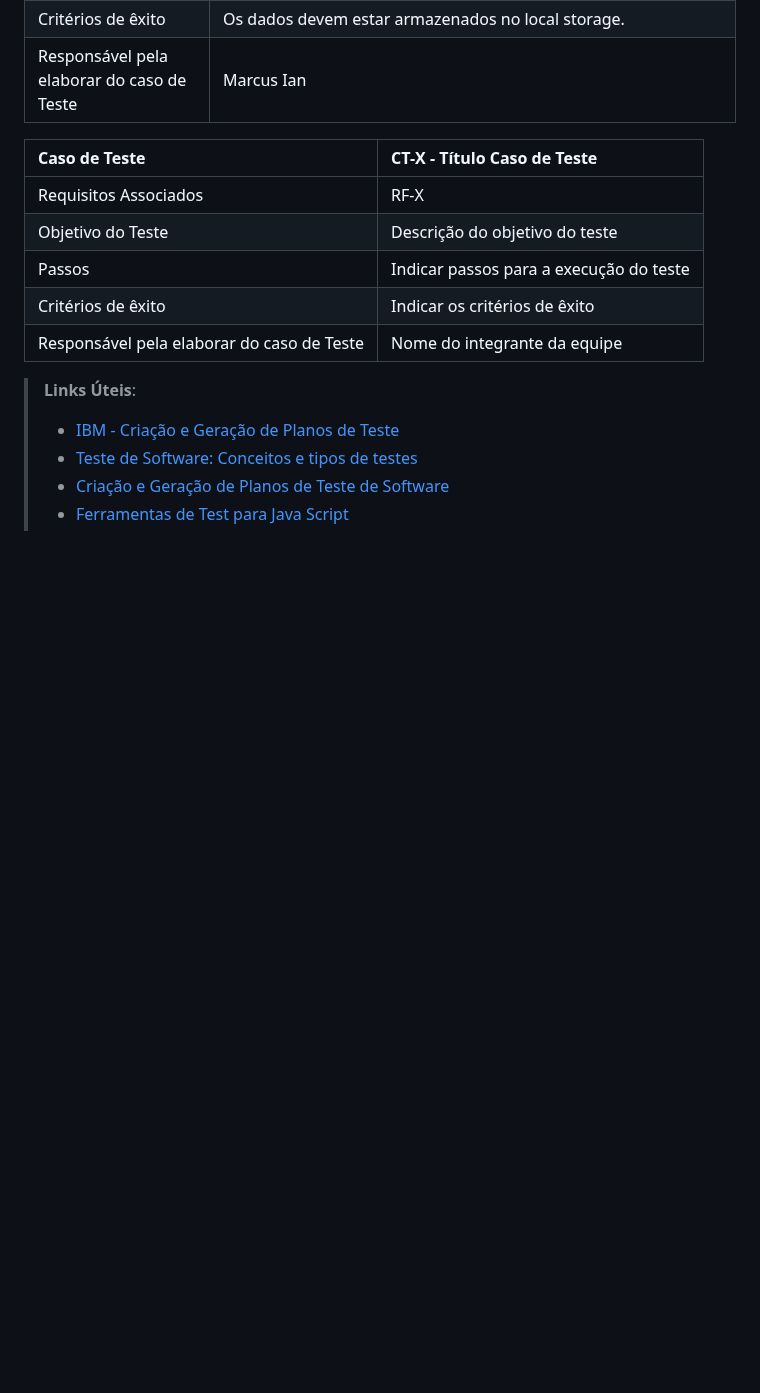
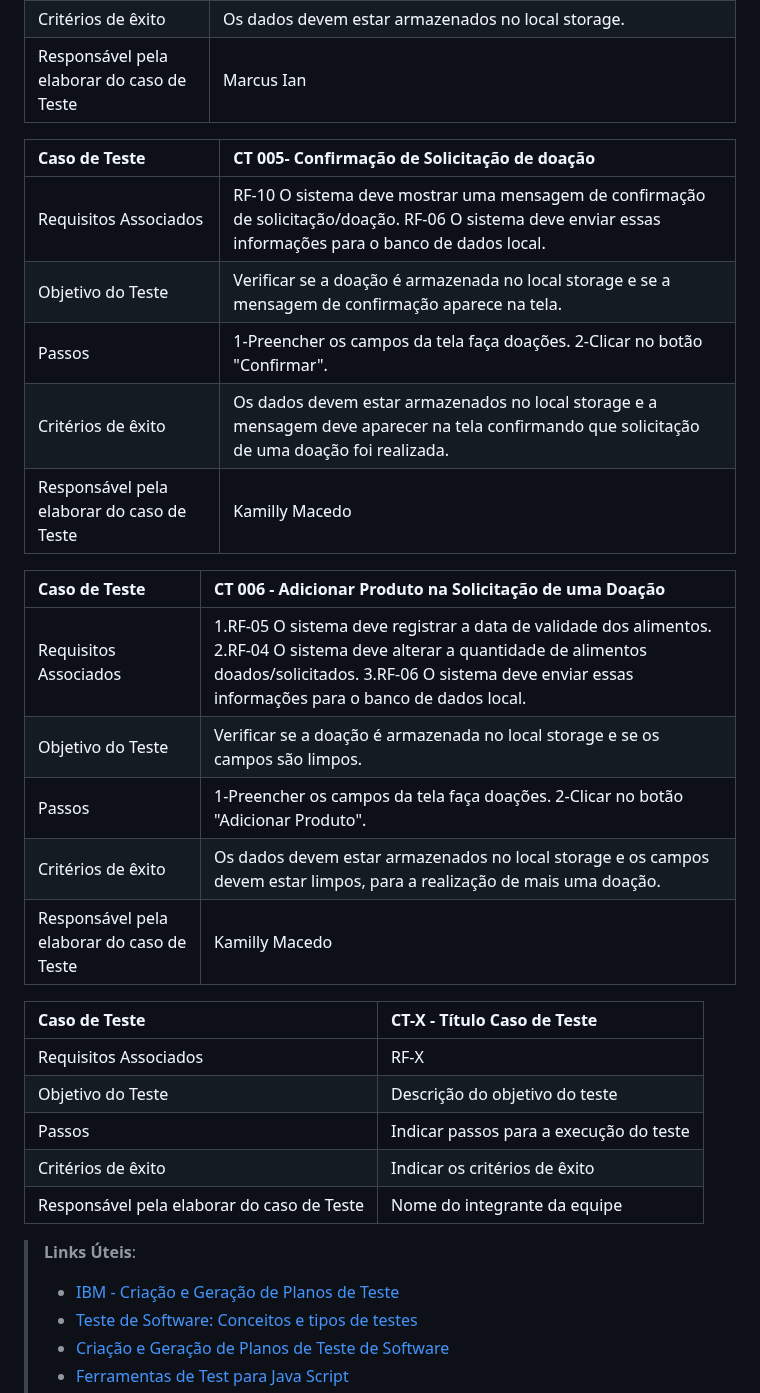
Before and after one commit to ICEI-PUC-Minas-PMV-ADS/pmv-ads-2024-1-e1-proj-web-t7-food-for-all, a Markdown page: documentos/07-Plano de Testes de Software.md, the part around the change. GitHub-like rendering; blank space fills up the shorter version.

```diff
--- a/documentos/07-Plano de Testes de Software.md
+++ b/documentos/07-Plano de Testes de Software.md
@@ -39,6 +39,22 @@ Os testes funcionais a serem realizados na aplicação são descritos a seguir.
 | Critérios de êxito |  Os dados devem estar armazenados no local storage. |
 | Responsável pela elaborar do caso de Teste | Marcus Ian|
 
+|Caso de Teste    | CT 005- Confirmação de Solicitação de doação |
+|:---|:---|
+| Requisitos Associados | RF-10 O sistema deve mostrar uma mensagem de confirmação de solicitação/doação. RF-06	O sistema deve enviar essas informações para o banco de dados local. |
+| Objetivo do Teste | Verificar se a doação é armazenada no local storage e se a mensagem de confirmação aparece na tela. |
+| Passos |  1-Preencher os campos da tela faça doações. 2-Clicar no botão "Confirmar". |
+| Critérios de êxito | Os dados devem estar armazenados no local storage e a mensagem deve aparecer na tela confirmando que solicitação de uma doação foi realizada.  |
+| Responsável pela elaborar do caso de Teste | Kamilly Macedo |
+
+|Caso de Teste    | CT 006 - Adicionar Produto na Solicitação de uma Doação|
+|:---|:---|
+| Requisitos Associados | 1.RF-05	O sistema deve registrar a data de validade dos alimentos. 2.RF-04 O sistema deve alterar a quantidade de alimentos doados/solicitados. 3.RF-06	O sistema deve enviar essas informações para o banco de dados local. |
+| Objetivo do Teste | Verificar se a doação é armazenada no local storage e se os campos são limpos. |
+| Passos | 1-Preencher os campos da tela faça doações. 2-Clicar no botão "Adicionar Produto". |
+| Critérios de êxito |  Os dados devem estar armazenados no local storage e os campos devem estar limpos, para a realização de mais uma doação.|
+| Responsável pela elaborar do caso de Teste | Kamilly Macedo|
+
 
 |Caso de Teste    | CT-X - Título Caso de Teste |
 |:---|:---|
```
